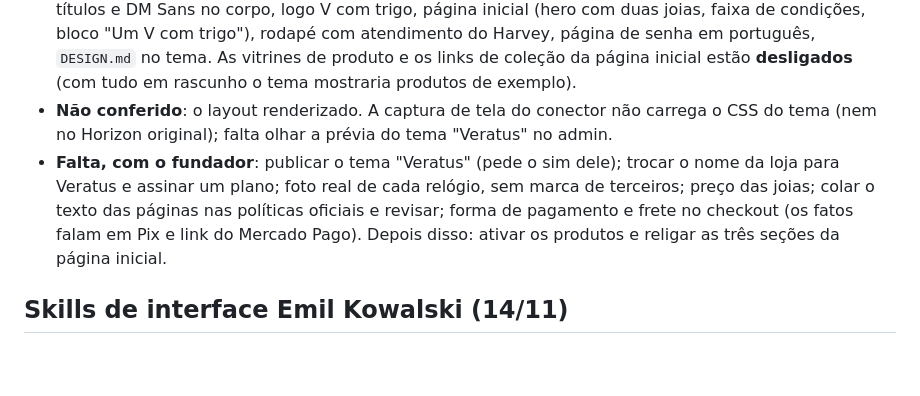
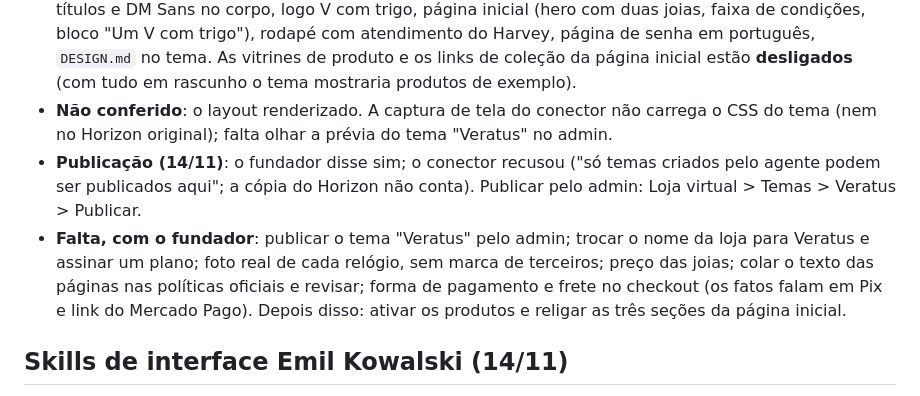
Before and after one commit to Eduardo3231/Veratus, a Markdown page: docs/HANDOFF.md, the part around the change. GitHub-like rendering; blank space fills up the shorter version.

Commit message:
HANDOFF: publicação do tema recusada pelo conector
Co-Authored-By: Claude Opus 5.5 <noreply@anthropic.com>
Claude-Session: https://claude.ai/code/session_017NaJ2XiACgKYZRU3RDP36f

```diff
--- a/docs/HANDOFF.md
+++ b/docs/HANDOFF.md
@@ -14,7 +14,8 @@ Pedido do fundador: conferir o acesso à Shopify e estruturar a loja por complet
 - **Menus**: principal (Início, Relógios com os 4 estilos, Veratus Feminino com os 3 tipos, Como comprar, Sobre) e rodapé (ajuda e páginas legais).
 - **Tema**: cópia não publicada "Veratus" do Horizon: paleta obsidiana, marfim e dourado, Cormorant nos títulos e DM Sans no corpo, logo V com trigo, página inicial (hero com duas joias, faixa de condições, bloco "Um V com trigo"), rodapé com atendimento do Harvey, página de senha em português, `DESIGN.md` no tema. As vitrines de produto e os links de coleção da página inicial estão **desligados** (com tudo em rascunho o tema mostraria produtos de exemplo).
 - **Não conferido**: o layout renderizado. A captura de tela do conector não carrega o CSS do tema (nem no Horizon original); falta olhar a prévia do tema "Veratus" no admin.
-- **Falta, com o fundador**: publicar o tema "Veratus" (pede o sim dele); trocar o nome da loja para Veratus e assinar um plano; foto real de cada relógio, sem marca de terceiros; preço das joias; colar o texto das páginas nas políticas oficiais e revisar; forma de pagamento e frete no checkout (os fatos falam em Pix e link do Mercado Pago). Depois disso: ativar os produtos e religar as três seções da página inicial.
+- **Publicação (14/11)**: o fundador disse sim; o conector recusou ("só temas criados pelo agente podem ser publicados aqui"; a cópia do Horizon não conta). Publicar pelo admin: Loja virtual > Temas > Veratus > Publicar.
+- **Falta, com o fundador**: publicar o tema "Veratus" pelo admin; trocar o nome da loja para Veratus e assinar um plano; foto real de cada relógio, sem marca de terceiros; preço das joias; colar o texto das páginas nas políticas oficiais e revisar; forma de pagamento e frete no checkout (os fatos falam em Pix e link do Mercado Pago). Depois disso: ativar os produtos e religar as três seções da página inicial.
 
 ## Skills de interface Emil Kowalski (14/11)
 
```
